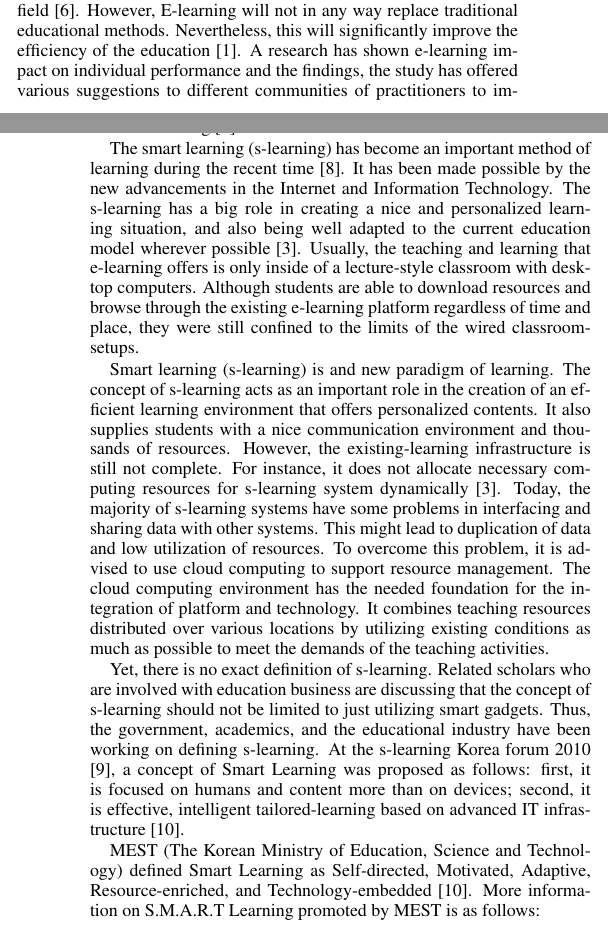
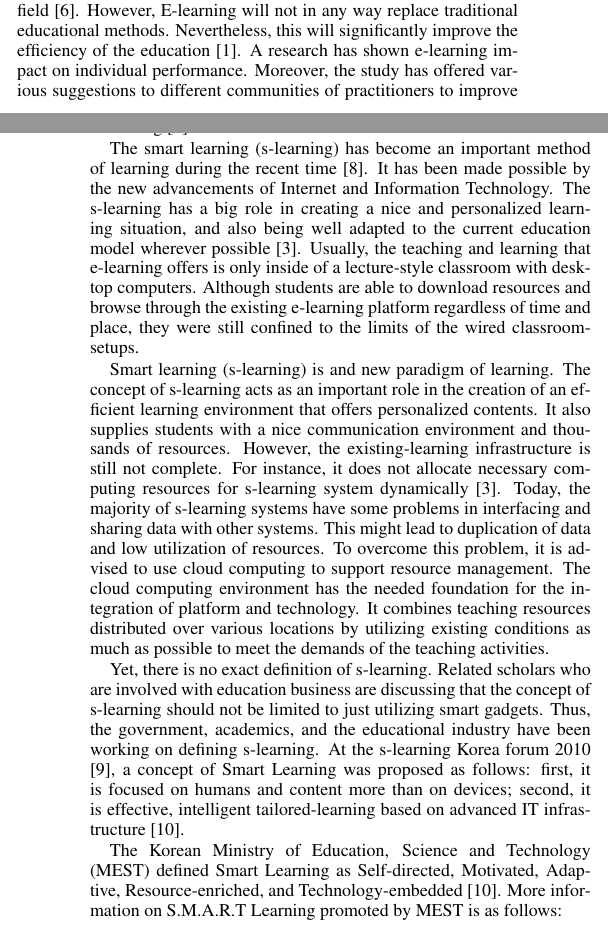
Before and after one commit to gtrdp/guntur-sc2015, a LaTeX document (guntur.tex): two parts of the columns of pages 1 and 2 of 6, joined at a grey line, cut so that both start at the same text. Compiled offline with pdfLaTeX.

Commit message:
Chapter 2

```diff
--- a/guntur.tex
+++ b/guntur.tex
@@ -74,16 +74,17 @@ The rest of this review paper is organized as follows. Section 2 starts with gen
 There are several terminologies that refer to a learning environment with electronic devices, computers, or Internet. A study tried to investigate these terminologies when applied to some particular scenarios \cite{Moore2011}. With around 40 respondents involved in the survey, the result alleged that definitions found in various articles mirror the conflicting responses provided by the respondents in this study. The findings showed great differences in the meaning of foundational terms that are used in the field, but also provide implications internationally for the referencing, sharing, and the collaboration of results detailed in varying research studies \cite{Moore2011}.
 
 % conventional e-learning
-Conventionally e-learning provides teaching and learning by computers connected using wire connections and in a lecture-style classroom setup. Although learners are able to browse and download resources anytime and anywhere through the existing e-learning platform, they were limited to wired lecture-class setup. Afterwards, e-learning was developed with the advancements of Internet. Thus, there are a number of cloud-based applications available in the e-learning field \cite{s110807835}. However, E-learning will not in any way replace traditional educational methods. Nevertheless, this will significantly improve the efficiency of the education \cite{SudhirKumarSharmaNidhiGoyal2014}. A research has shown e-learning impact on individual performance and the findings, the study has offered various suggestions to different communities of practitioners to improve their performance with regards to the adoption and continued use of e-learning \cite{Mohammadyari2014}.
+Conventionally e-learning provides teaching and learning by computers connected using wire connections and in a lecture-style classroom setup. Although learners are able to browse and download resources anytime and anywhere through the existing e-learning platform, they were limited to wired lecture-class setup. Afterwards, e-learning was developed with the advancements of Internet. Thus, there are a number of cloud-based applications available in the e-learning field \cite{s110807835}. However, E-learning will not in any way replace traditional educational methods. Nevertheless, this will significantly improve the efficiency of the education \cite{SudhirKumarSharmaNidhiGoyal2014}. A research has shown e-learning impact on individual performance. Moreover, the study has offered various suggestions to different communities of practitioners to improve their performance with regards to the adoption and continued use of e-learning \cite{Mohammadyari2014}.
 
 % Smart Learning
-The smart learning (s-learning) has become an important method of learning during the recent time \cite{Kim2013}. It has been made possible by the new advancements in the Internet and Information Technology. The s-learning has a big role in creating a nice and personalized learning situation, and also being well adapted to the current education model wherever possible \cite{Uden2007}. Usually, the teaching and learning that e-learning offers is only inside of a lecture-style classroom with desktop computers. Although students are able to download resources and browse through the existing e-learning platform regardless of time and place, they were still confined to the limits of the wired classroom-setups.
+The smart learning (s-learning) has become an important method of learning during the recent time \cite{Kim2013}. It has been made possible by the new advancements of Internet and Information Technology. The s-learning has a big role in creating a nice and personalized learning situation, and also being well adapted to the current education model wherever possible \cite{Uden2007}. Usually, the teaching and learning that e-learning offers is only inside of a lecture-style classroom with desktop computers. Although students are able to download resources and browse through the existing e-learning platform regardless of time and place, they were still confined to the limits of the wired classroom-setups.
 
+% PARAPHRASE THIS PARAGRAPH OR REMOVE IT
 Smart learning (s-learning) is and new paradigm of learning. The concept of s-learning acts as an important role in the creation of an efficient learning environment that offers personalized contents. It also supplies students with a nice communication environment and thousands of resources. However, the existing-learning infrastructure is still not complete. For instance, it does not allocate necessary computing resources for s-learning system dynamically \cite{Uden2007}. Today, the majority of s-learning systems have some problems in interfacing and sharing data with other systems. This might lead to duplication of data and low utilization of resources. To overcome this problem, it is advised to use cloud computing to support resource management. The cloud computing environment has the needed foundation for the integration of platform and technology. It combines teaching resources distributed over various locations by utilizing existing conditions as much as possible to meet the demands of the teaching activities.
 
 Yet, there is no exact definition of s-learning. Related scholars who are involved with education business are discussing that the concept of s-learning should not be limited to just utilizing smart gadgets. Thus, the government, academics, and the educational industry have been working on defining s-learning. At the s-learning Korea forum 2010 \cite{Kim2013a}, a concept of Smart Learning was proposed as follows: first, it is focused on humans and content more than on devices; second, it is effective, intelligent tailored-learning based on advanced IT infrastructure [10].
 
-MEST (The Korean Ministry of Education, Science and Technology) defined Smart Learning as Self-directed, Motivated, Adaptive, Resource-enriched, and Technology-embedded \cite{mest}. More information on S.M.A.R.T Learning promoted by MEST is as follows:
+The Korean Ministry of Education, Science and Technology (MEST) defined Smart Learning as Self-directed, Motivated, Adaptive, Resource-enriched, and Technology-embedded \cite{mest}. More information on S.M.A.R.T Learning promoted by MEST is as follows:
 \begin{itemize}
   \setlength\itemsep{-0.5em}
   \item S: Self-Directed, which means that the education system is progressing toward a self-learning system more than ever. Students' roles transition from knowledge adopters to knowledge creators. Also, teachers become facilitators of learning.
```
